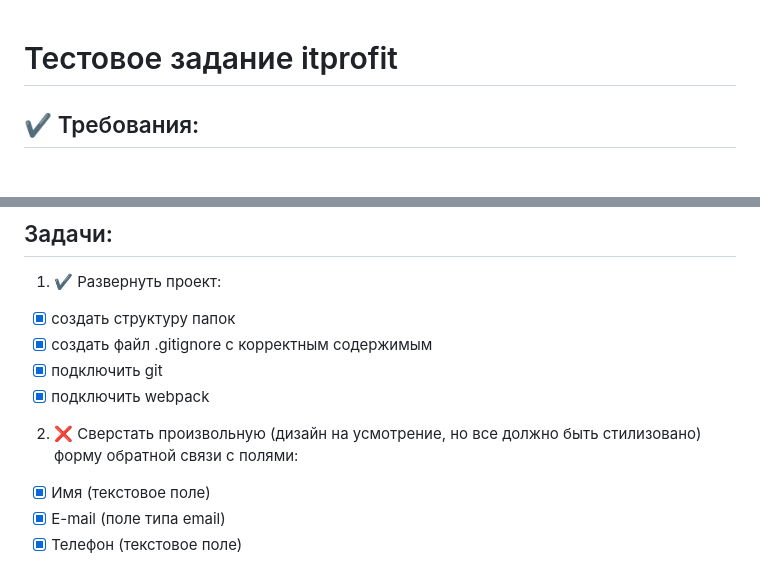
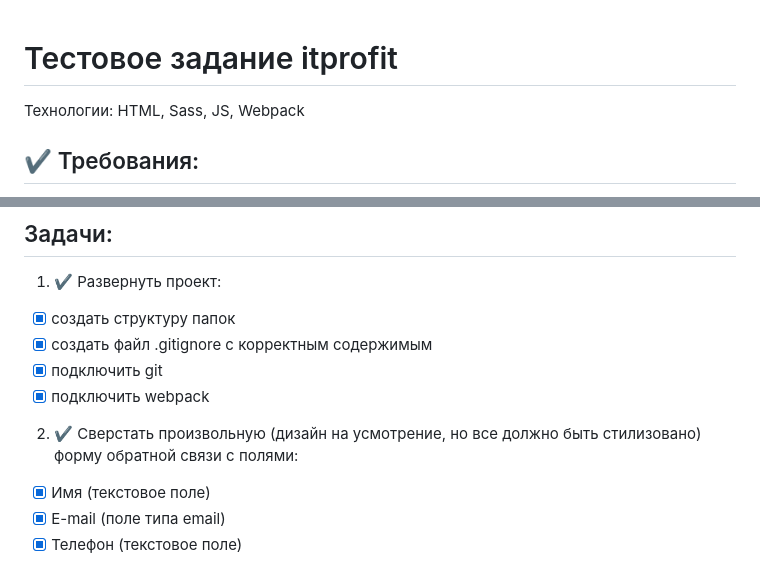
Before and after one commit to anatoli-gavrash/itprofit-feedback-form-v2, a Markdown page: README.md, 2 parts joined by grey strips. GitHub-like rendering.

Commit message:
Change update readme file

```diff
--- a/README.md
+++ b/README.md
@@ -1,4 +1,6 @@
 # Тестовое задание itprofit
+
+Технологии: HTML, Sass, JS, Webpack
 
 ## :heavy_check_mark: Требования:
 - Весь javascript код должен быть написан модульно с синтаксисом ES6 без использования сторонних библиотек таких как jQuery.
@@ -12,7 +14,7 @@
 - [x] создать файл .gitignore с корректным содержимым
 - [x] подключить git
 - [x] подключить webpack
-2. :x: Сверстать произвольную (дизайн на усмотрение, но все должно быть стилизовано) форму обратной связи с полями:
+2. :heavy_check_mark: Сверстать произвольную (дизайн на усмотрение, но все должно быть стилизовано) форму обратной связи с полями:
 - [x] Имя (текстовое поле)
 - [x] E-mail (поле типа email)
 - [x] Телефон (текстовое поле)
```
